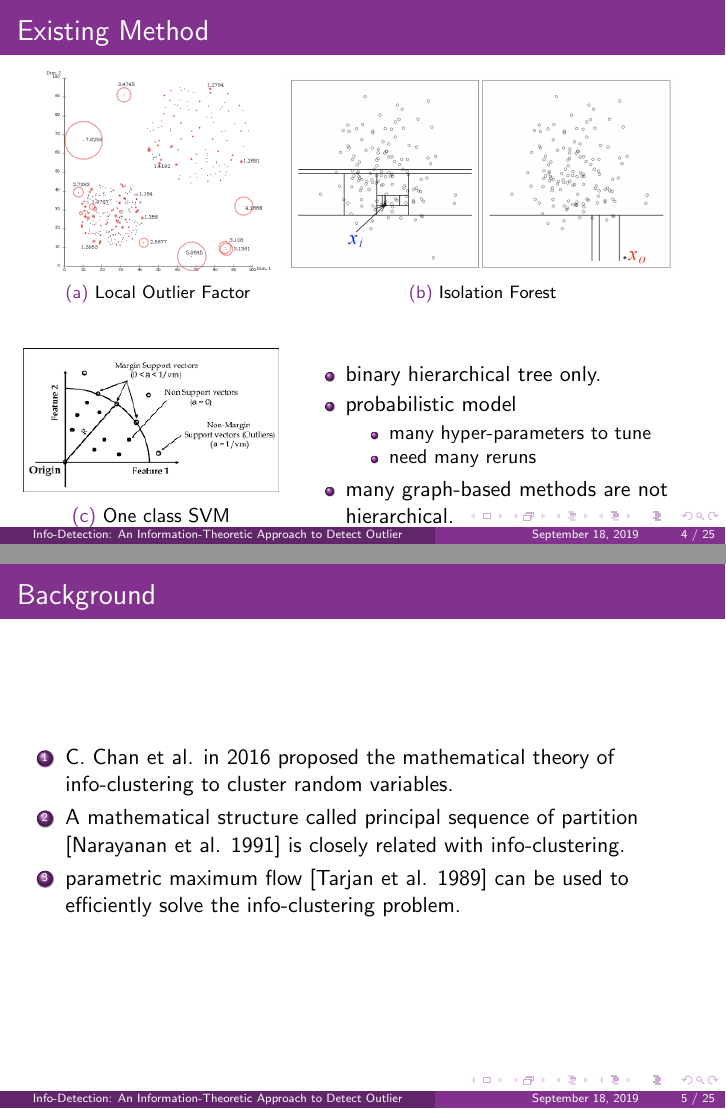
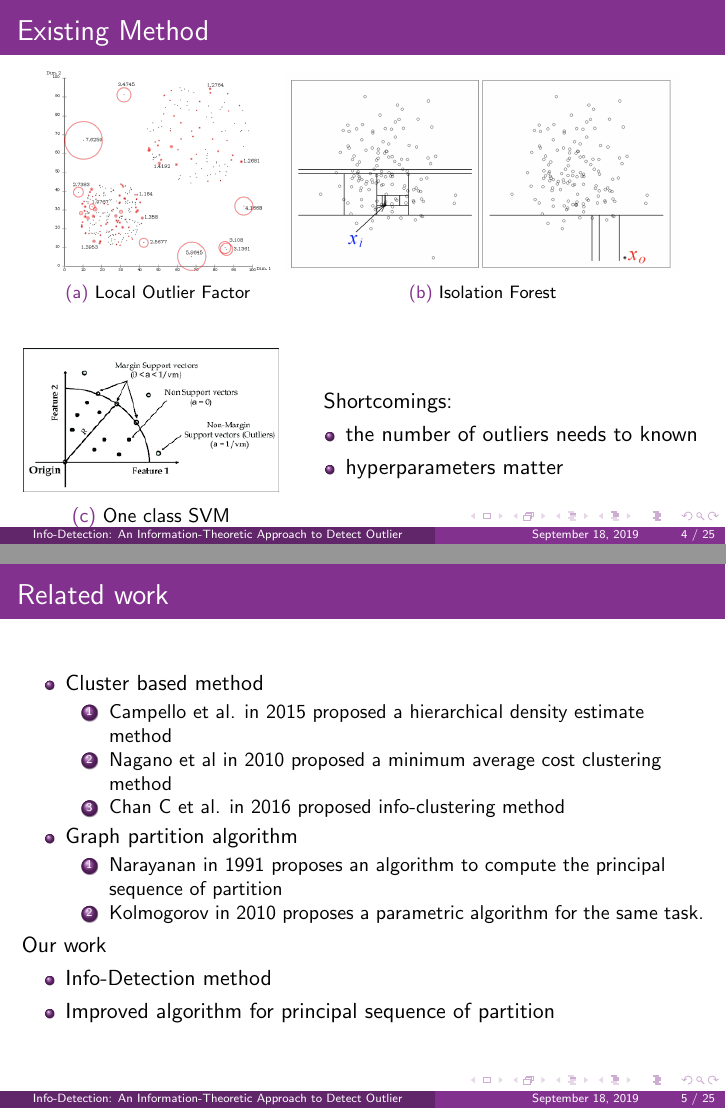
Before and after one commit to zhaofeng-shu33/info-clustering-presentation, LaTeX slides (main_id.tex): pages 4 and 5 of 25, joined at a grey line. Compiled offline with pdfLaTeX.

Commit message:
update related work

```diff
--- a/main_id.tex
+++ b/main_id.tex
@@ -64,24 +64,36 @@
 		\caption*{ \textcolor{thupurple}{(c)} One class SVM}
 \end{figure}
 \column{0.6\textwidth}
+\quad Shortcomings:
 \begin{itemize}
-\item binary hierarchical tree only.
-\item probabilistic model
-\begin{itemize}
-\item many hyper-parameters to tune
-\item need many reruns
-\end{itemize}
-\item many graph-based methods are not hierarchical.
+\item the number of outliers needs to known
+\item hyperparameters matter
 \end{itemize}
 \end{columns}
 \end{frame}
 \begin{frame}
-	\frametitle{Background}
+	\frametitle{Related work}
+\begin{itemize}
+\item Cluster based method
 	\begin{enumerate}
-		\item C. Chan et al. in 2016 proposed the mathematical theory of info-clustering to cluster random variables.
-		\item A mathematical structure called principal sequence of partition [Narayanan et al. 1991] is closely related with info-clustering.
-		\item parametric maximum flow [Tarjan et al. 1989] can be used to efficiently solve the info-clustering problem.
+		\item Campello et al. in 2015 proposed a hierarchical density estimate method
+%to do outlier detection
+		\item Nagano et al in 2010 proposed a minimum average cost clustering method
+%which shares the same hierarchical clustering structure with info-clustering.
+		\item Chan C et al. in 2016 proposed info-clustering method
+%which is a hierarchical clustering method.
 	\end{enumerate}
+\item Graph partition algorithm
+\begin{enumerate}
+\item Narayanan in 1991 proposes an algorithm to compute the principal sequence of partition
+\item Kolmogorov in 2010 proposes a parametric algorithm for the same task.
+\end{enumerate}
+\end{itemize}
+Our work
+\begin{itemize}
+\item Info-Detection method
+\item Improved algorithm for principal sequence of partition
+\end{itemize}
 \end{frame}
 \subsection{Mutual similarity and its extension}
 \begin{frame}
```
